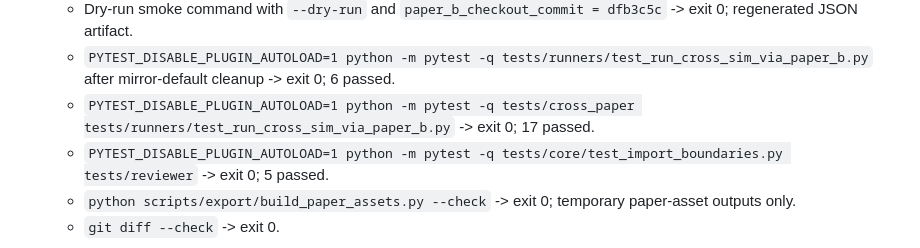
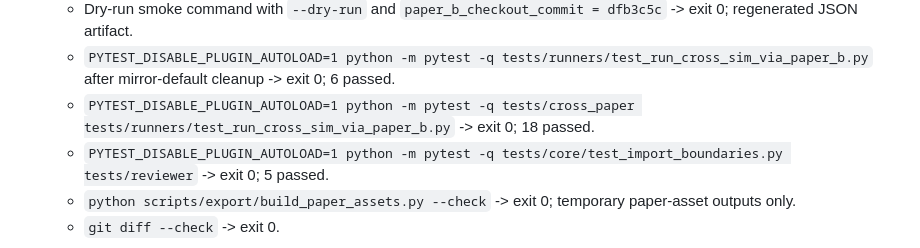
Before and after one commit to yuhaoyang266/vi-insertion-only-sim, a Markdown page: docs/project/progress.md, the part around the change. Rendered like a GitHub page.

Commit message:
docs: update week 0 verification count

```diff
--- a/docs/project/progress.md
+++ b/docs/project/progress.md
@@ -230,7 +230,7 @@
   - Paper-A `PYTEST_DISABLE_PLUGIN_AUTOLOAD=1 python -m pytest -q tests/cross_paper tests/runners/test_run_cross_sim_via_paper_b.py tests/paper/test_paper_claim_boundaries.py tests/paper/test_prose_statistics_sync.py` -> exit 0; 35 passed.
   - Dry-run smoke command with `--dry-run` and `paper_b_checkout_commit = dfb3c5c` -> exit 0; regenerated JSON artifact.
   - `PYTEST_DISABLE_PLUGIN_AUTOLOAD=1 python -m pytest -q tests/runners/test_run_cross_sim_via_paper_b.py` after mirror-default cleanup -> exit 0; 6 passed.
-  - `PYTEST_DISABLE_PLUGIN_AUTOLOAD=1 python -m pytest -q tests/cross_paper tests/runners/test_run_cross_sim_via_paper_b.py` -> exit 0; 17 passed.
+  - `PYTEST_DISABLE_PLUGIN_AUTOLOAD=1 python -m pytest -q tests/cross_paper tests/runners/test_run_cross_sim_via_paper_b.py` -> exit 0; 18 passed.
   - `PYTEST_DISABLE_PLUGIN_AUTOLOAD=1 python -m pytest -q tests/core/test_import_boundaries.py tests/reviewer` -> exit 0; 5 passed.
   - `python scripts/export/build_paper_assets.py --check` -> exit 0; temporary paper-asset outputs only.
   - `git diff --check` -> exit 0.
```
